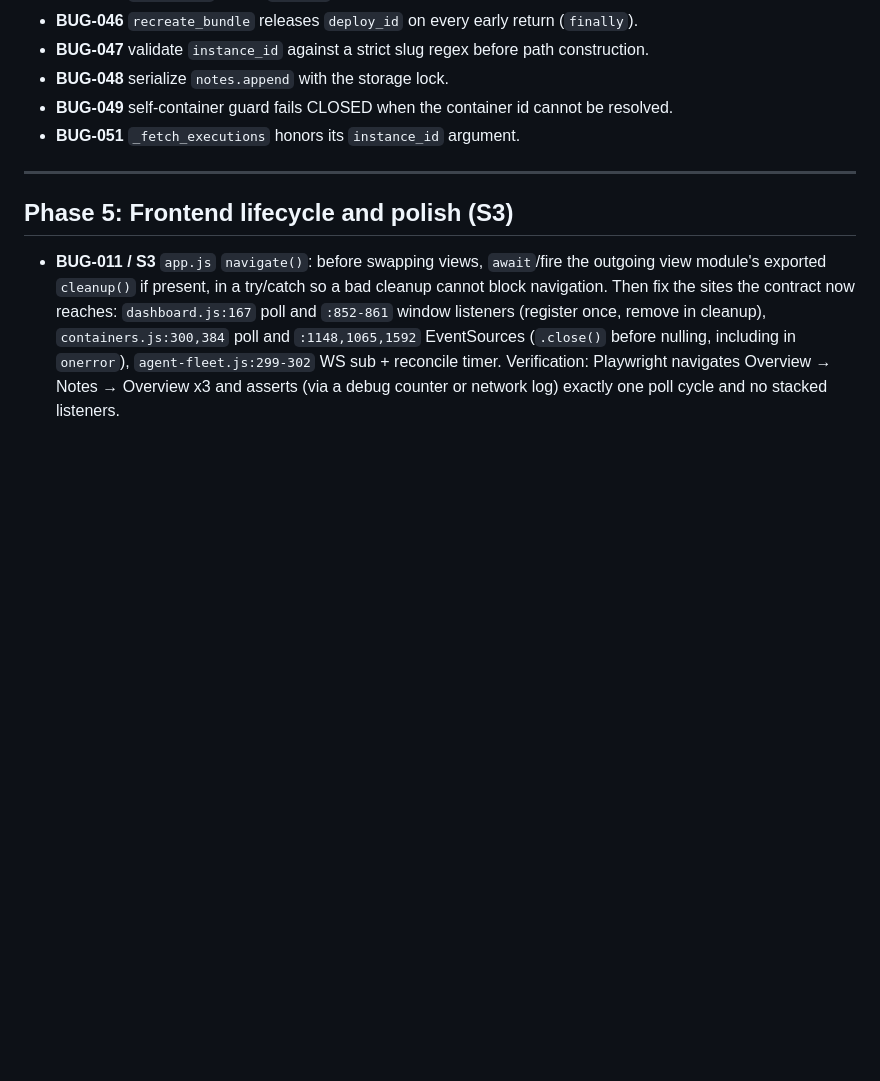
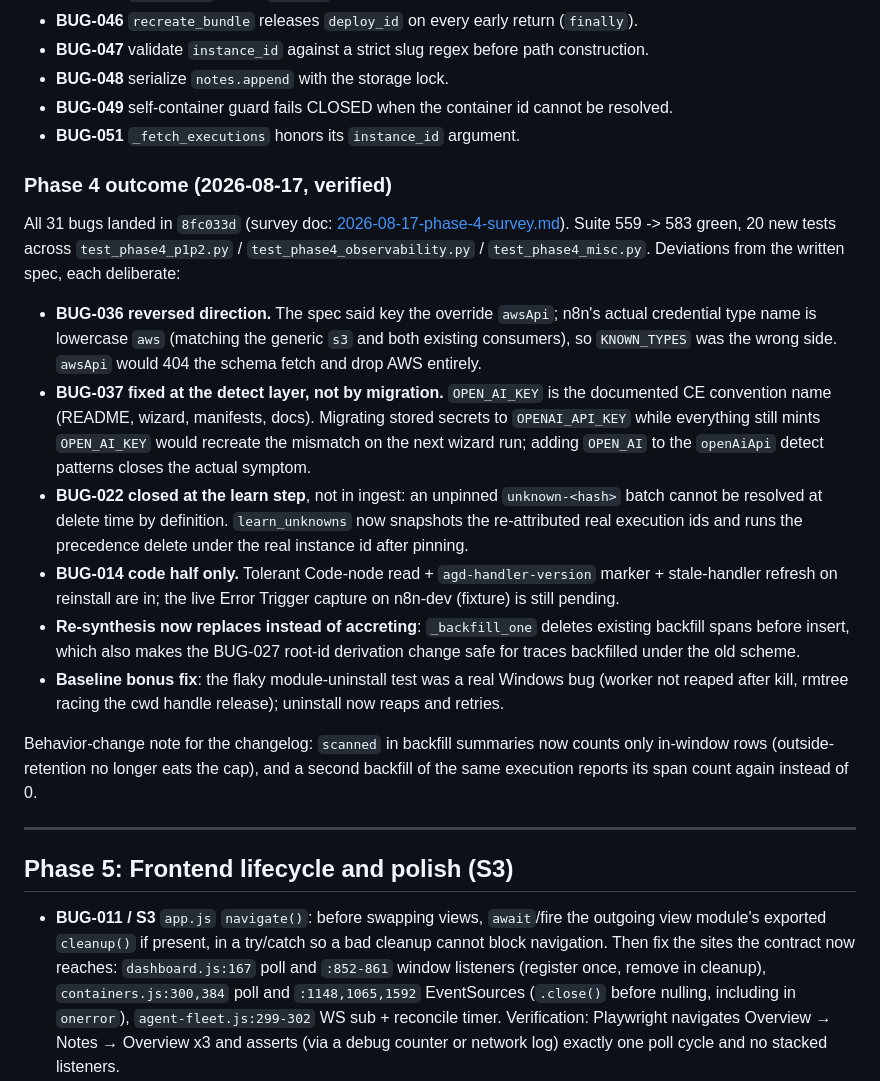
Before and after one commit to Mfrostbutter/ageniusdesk-ce, a Markdown page: docs/specs/2026-08-16-bug-hunt-remediation.md, the part around the change. Drawn GitHub-style; blank space fills up the shorter version.

```diff
--- a/docs/specs/2026-08-16-bug-hunt-remediation.md
+++ b/docs/specs/2026-08-16-bug-hunt-remediation.md
@@ -149,6 +149,19 @@ All eight sites landed as specified, credential-plaintext direction first, plus
 - **BUG-049** self-container guard fails CLOSED when the container id cannot be resolved.
 - **BUG-051** `_fetch_executions` honors its `instance_id` argument.
 
+### Phase 4 outcome (2026-08-17, verified)
+
+All 31 bugs landed in `8fc033d` (survey doc: [2026-08-17-phase-4-survey.md](2026-08-17-phase-4-survey.md)). Suite 559 -> 583 green, 20 new tests across `test_phase4_p1p2.py` / `test_phase4_observability.py` / `test_phase4_misc.py`. Deviations from the written spec, each deliberate:
+
+- **BUG-036 reversed direction.** The spec said key the override `awsApi`; n8n's actual credential type name is lowercase `aws` (matching the generic `s3` and both existing consumers), so `KNOWN_TYPES` was the wrong side. `awsApi` would 404 the schema fetch and drop AWS entirely.
+- **BUG-037 fixed at the detect layer, not by migration.** `OPEN_AI_KEY` is the documented CE convention name (README, wizard, manifests, docs). Migrating stored secrets to `OPENAI_API_KEY` while everything still mints `OPEN_AI_KEY` would recreate the mismatch on the next wizard run; adding `OPEN_AI` to the `openAiApi` detect patterns closes the actual symptom.
+- **BUG-022 closed at the learn step**, not in ingest: an unpinned `unknown-<hash>` batch cannot be resolved at delete time by definition. `learn_unknowns` now snapshots the re-attributed real execution ids and runs the precedence delete under the real instance id after pinning.
+- **BUG-014 code half only.** Tolerant Code-node read + `agd-handler-version` marker + stale-handler refresh on reinstall are in; the live Error Trigger capture on n8n-dev (fixture) is still pending.
+- **Re-synthesis now replaces instead of accreting**: `_backfill_one` deletes existing backfill spans before insert, which also makes the BUG-027 root-id derivation change safe for traces backfilled under the old scheme.
+- **Baseline bonus fix**: the flaky module-uninstall test was a real Windows bug (worker not reaped after kill, rmtree racing the cwd handle release); uninstall now reaps and retries.
+
+Behavior-change note for the changelog: `scanned` in backfill summaries now counts only in-window rows (outside-retention no longer eats the cap), and a second backfill of the same execution reports its span count again instead of 0.
+
 ---
 
 ## Phase 5: Frontend lifecycle and polish (S3)
```
Also changed, not shown: docs/code-review/2026-08-15-full-bug-hunt.md (+13 -0 lines), docs/specs/2026-08-17-phase-4-survey.md (added, +237 -0 lines).
